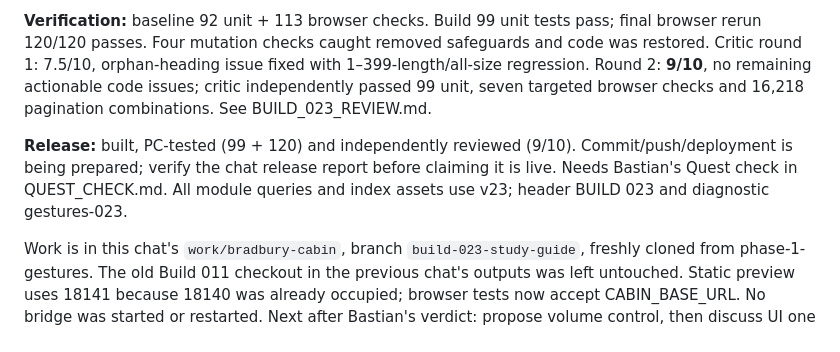
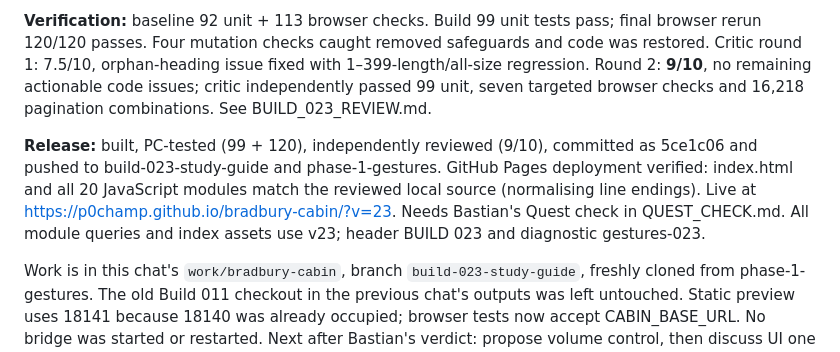
Before and after one commit to p0champ/bradbury-cabin, a Markdown page: HANDOVER.md, the part around the change. Drawn GitHub-style.

Commit message:
Record Build 023 verification and live release

```diff
--- a/HANDOVER.md
+++ b/HANDOVER.md
@@ -10,7 +10,7 @@ Bastian approved the study-guide plan and asked that it feel seamless. Menu →
 
 **Verification:** baseline 92 unit + 113 browser checks. Build 99 unit tests pass; final browser rerun 120/120 passes. Four mutation checks caught removed safeguards and code was restored. Critic round 1: 7.5/10, orphan-heading issue fixed with 1–399-length/all-size regression. Round 2: **9/10**, no remaining actionable code issues; critic independently passed 99 unit, seven targeted browser checks and 16,218 pagination combinations. See BUILD_023_REVIEW.md.
 
-**Release:** built, PC-tested (99 + 120) and independently reviewed (9/10). Commit/push/deployment is being prepared; verify the chat release report before claiming it is live. Needs Bastian's Quest check in QUEST_CHECK.md. All module queries and index assets use v23; header BUILD 023 and diagnostic gestures-023.
+**Release:** built, PC-tested (99 + 120), independently reviewed (9/10), committed as 5ce1c06 and pushed to build-023-study-guide and phase-1-gestures. GitHub Pages deployment verified: index.html and all 20 JavaScript modules match the reviewed local source (normalising line endings). Live at https://p0champ.github.io/bradbury-cabin/?v=23. Needs Bastian's Quest check in QUEST_CHECK.md. All module queries and index assets use v23; header BUILD 023 and diagnostic gestures-023.
 
 Work is in this chat's `work/bradbury-cabin`, branch `build-023-study-guide`, freshly cloned from phase-1-gestures. The old Build 011 checkout in the previous chat's outputs was left untouched. Static preview uses 18141 because 18140 was already occupied; browser tests now accept CABIN_BASE_URL. No bridge was started or restarted. Next after Bastian's verdict: propose volume control, then discuss UI one question at a time.
 
```
